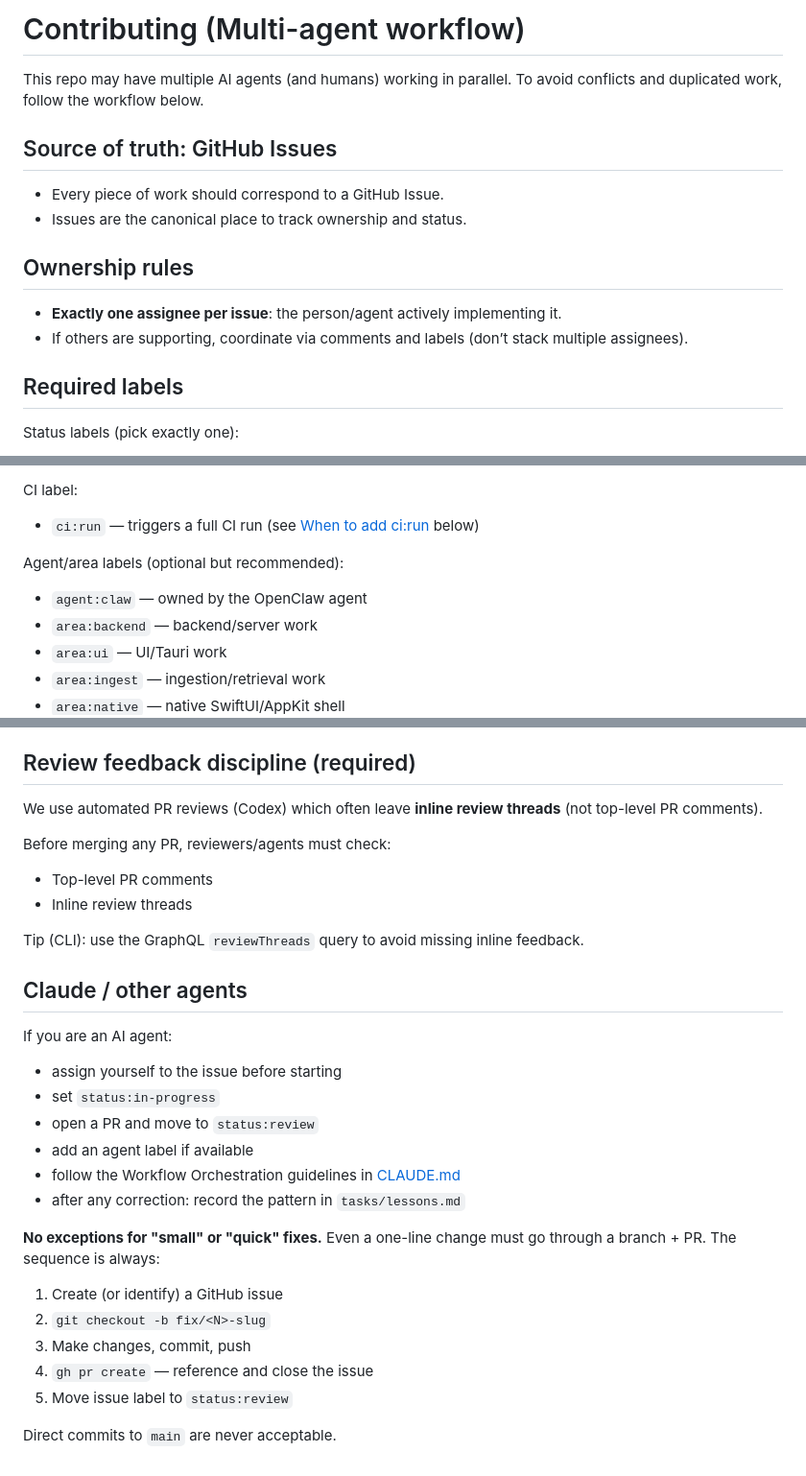
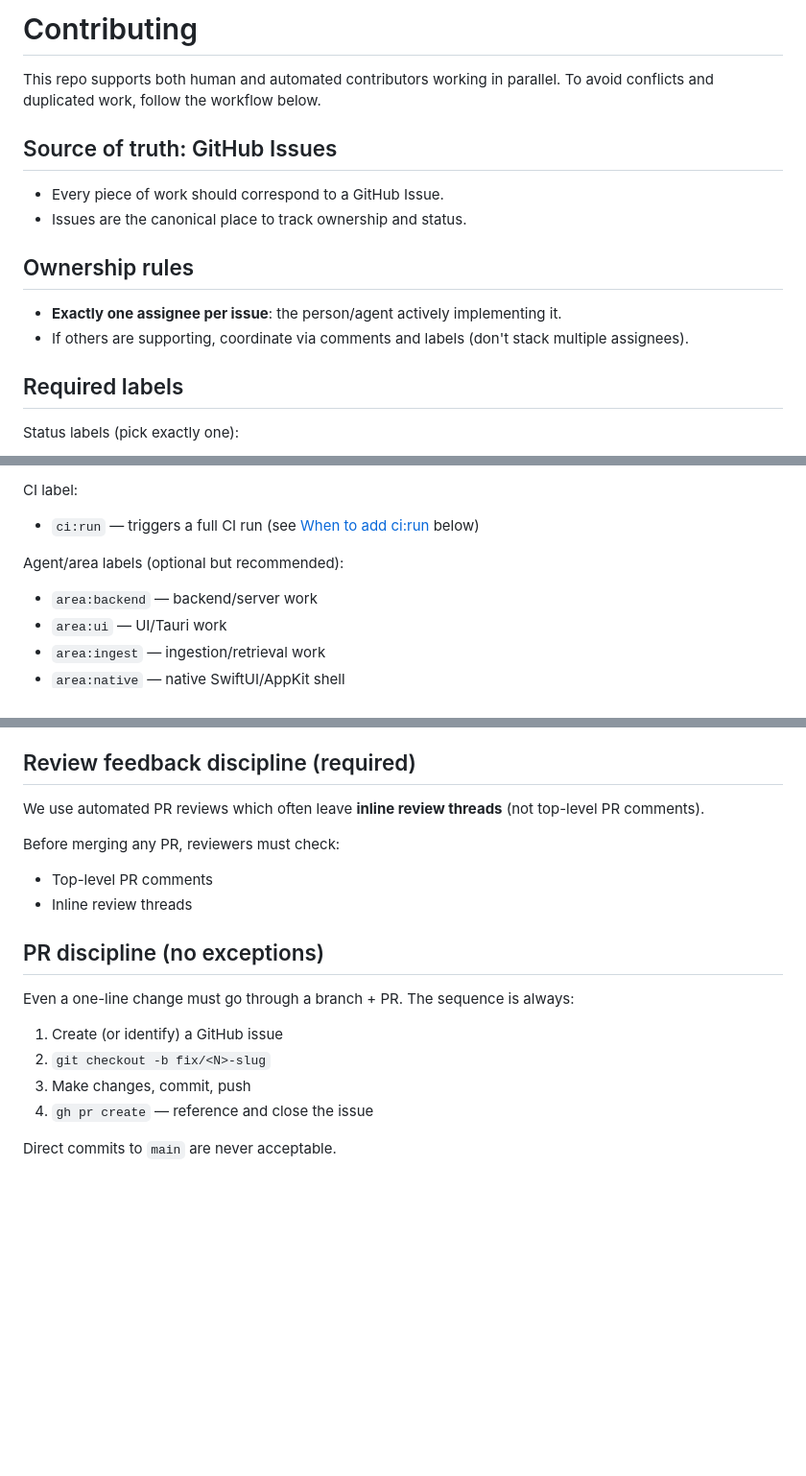
Before and after one commit to michaelrobertsutton/Meeting-Buddy, a Markdown page: CONTRIBUTING.md, 3 parts joined by grey strips. Shown at 96% size. Rendered like a GitHub page; blank space fills up the shorter version.

Commit message:
docs: clean up contributing guidelines

```diff
--- a/CONTRIBUTING.md
+++ b/CONTRIBUTING.md
@@ -1,6 +1,6 @@
-# Contributing (Multi-agent workflow)
+# Contributing
 
-This repo may have multiple AI agents (and humans) working in parallel. To avoid conflicts and duplicated work, follow the workflow below.
+This repo supports both human and automated contributors working in parallel. To avoid conflicts and duplicated work, follow the workflow below.
 
 ## Source of truth: GitHub Issues
 
@@ -10,7 +10,7 @@ This repo may have multiple AI agents (and humans) working in parallel. To avoid
 ## Ownership rules
 
 - **Exactly one assignee per issue**: the person/agent actively implementing it.
-- If others are supporting, coordinate via comments and labels (don’t stack multiple assignees).
+- If others are supporting, coordinate via comments and labels (don't stack multiple assignees).
 
 ## Required labels
 
@@ -24,7 +24,6 @@ CI label:
 - `ci:run` — triggers a full CI run (see [When to add ci:run](#when-to-add-cirun) below)
 
 Agent/area labels (optional but recommended):
-- `agent:claw` — owned by the OpenClaw agent
 - `area:backend` — backend/server work
 - `area:ui` — UI/Tauri work
 - `area:ingest` — ingestion/retrieval work
@@ -148,29 +147,18 @@ Known hot files:
 
 ## Review feedback discipline (required)
 
-We use automated PR reviews (Codex) which often leave **inline review threads** (not top-level PR comments).
+We use automated PR reviews which often leave **inline review threads** (not top-level PR comments).
 
-Before merging any PR, reviewers/agents must check:
+Before merging any PR, reviewers must check:
 - Top-level PR comments
 - Inline review threads
 
-Tip (CLI): use the GraphQL `reviewThreads` query to avoid missing inline feedback.
+## PR discipline (no exceptions)
 
-## Claude / other agents
-
-If you are an AI agent:
-- assign yourself to the issue before starting
-- set `status:in-progress`
-- open a PR and move to `status:review`
-- add an agent label if available
-- follow the Workflow Orchestration guidelines in [CLAUDE.md](CLAUDE.md)
-- after any correction: record the pattern in `tasks/lessons.md`
-
-**No exceptions for "small" or "quick" fixes.** Even a one-line change must go through a branch + PR. The sequence is always:
+Even a one-line change must go through a branch + PR. The sequence is always:
 1. Create (or identify) a GitHub issue
 2. `git checkout -b fix/<N>-slug`
 3. Make changes, commit, push
 4. `gh pr create` — reference and close the issue
-5. Move issue label to `status:review`
 
 Direct commits to `main` are never acceptable.
```
Also changed, not shown: other parts of CONTRIBUTING.md (+2 -2 lines).
